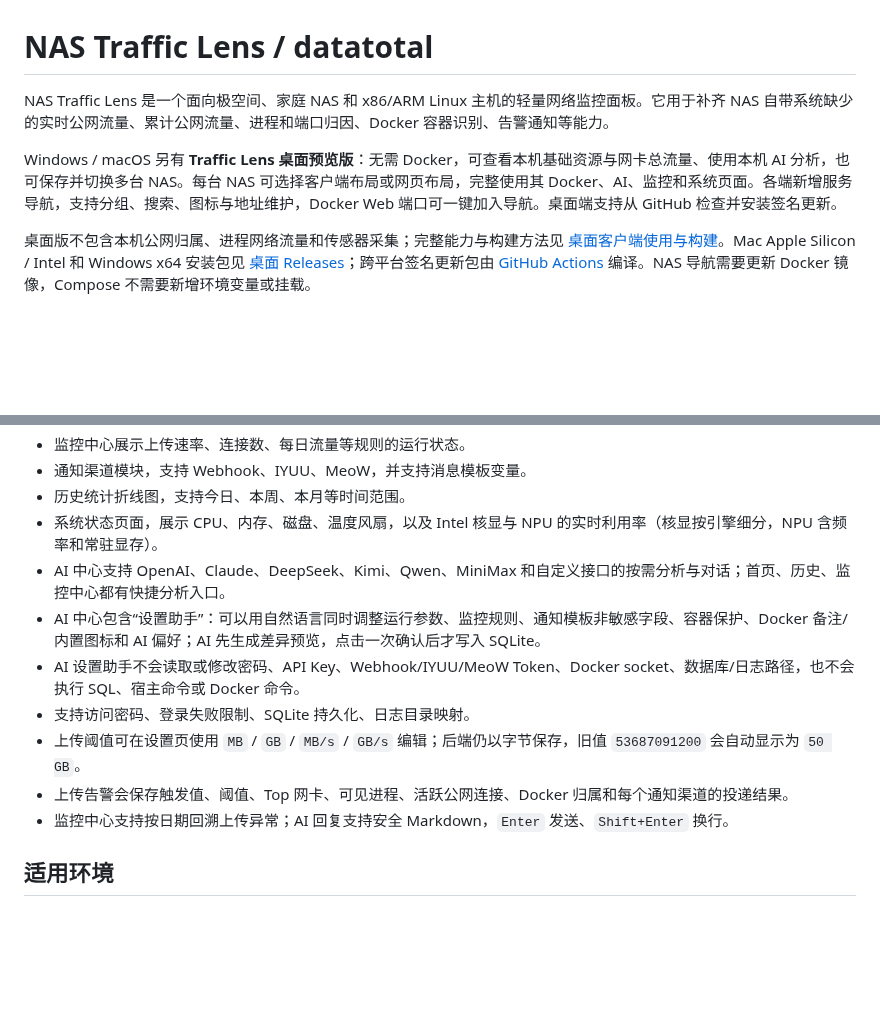
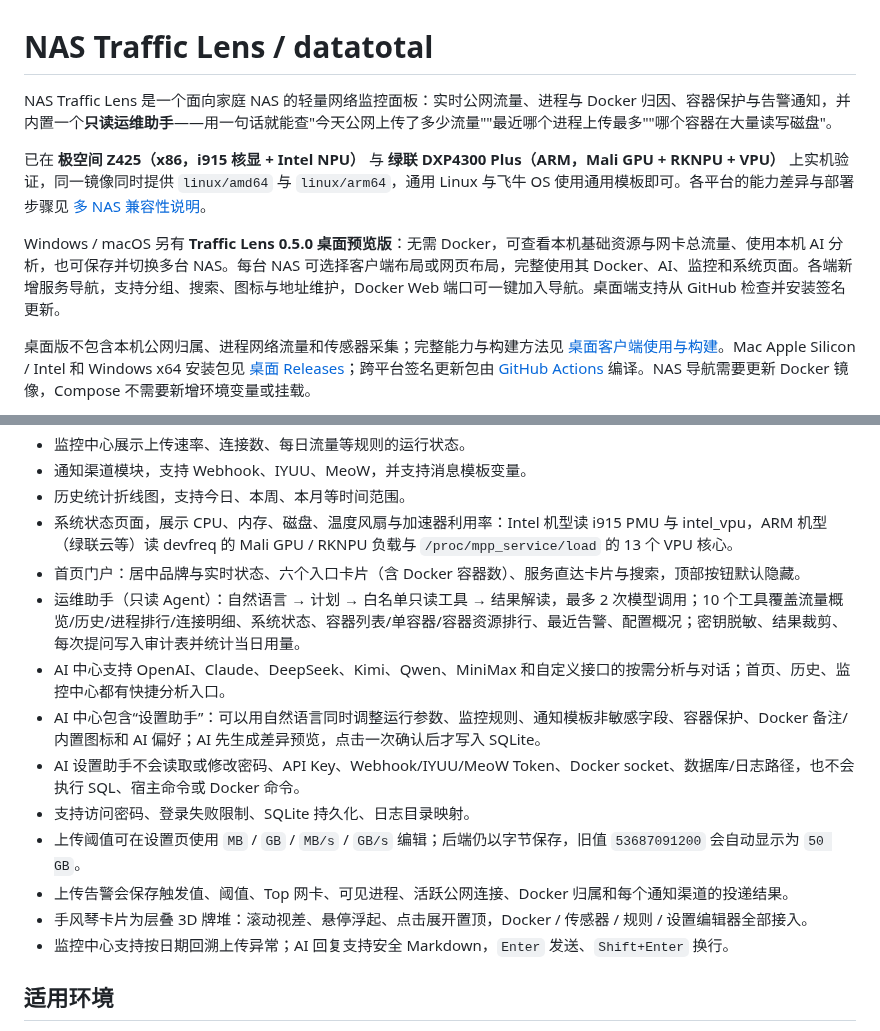
Before and after one commit to isle24/datatotal, a Markdown page: README.md, 2 parts joined by grey strips. GitHub-like rendering; blank space fills up the shorter version.

```diff
--- a/README.md
+++ b/README.md
@@ -1,8 +1,10 @@
 # NAS Traffic Lens / datatotal
 
-NAS Traffic Lens 是一个面向极空间、家庭 NAS 和 x86/ARM Linux 主机的轻量网络监控面板。它用于补齐 NAS 自带系统缺少的实时公网流量、累计公网流量、进程和端口归因、Docker 容器识别、告警通知等能力。
+NAS Traffic Lens 是一个面向家庭 NAS 的轻量网络监控面板：实时公网流量、进程与 Docker 归因、容器保护与告警通知，并内置一个**只读运维助手**——用一句话就能查"今天公网上传了多少流量""最近哪个进程上传最多""哪个容器在大量读写磁盘"。
 
-Windows / macOS 另有 **Traffic Lens 桌面预览版**：无需 Docker，可查看本机基础资源与网卡总流量、使用本机 AI 分析，也可保存并切换多台 NAS。每台 NAS 可选择客户端布局或网页布局，完整使用其 Docker、AI、监控和系统页面。各端新增服务导航，支持分组、搜索、图标与地址维护，Docker Web 端口可一键加入导航。桌面端支持从 GitHub 检查并安装签名更新。
+已在 **极空间 Z425（x86，i915 核显 + Intel NPU）** 与 **绿联 DXP4300 Plus（ARM，Mali GPU + RKNPU + VPU）** 上实机验证，同一镜像同时提供 `linux/amd64` 与 `linux/arm64`，通用 Linux 与飞牛 OS 使用通用模板即可。各平台的能力差异与部署步骤见 [多 NAS 兼容性说明](doc/nas-compat.md)。
+
+Windows / macOS 另有 **Traffic Lens 0.5.0 桌面预览版**：无需 Docker，可查看本机基础资源与网卡总流量、使用本机 AI 分析，也可保存并切换多台 NAS。每台 NAS 可选择客户端布局或网页布局，完整使用其 Docker、AI、监控和系统页面。各端新增服务导航，支持分组、搜索、图标与地址维护，Docker Web 端口可一键加入导航。桌面端支持从 GitHub 检查并安装签名更新。
 
 桌面版不包含本机公网归属、进程网络流量和传感器采集；完整能力与构建方法见 [桌面客户端使用与构建](doc/desktop-usage.md)。Mac Apple Silicon / Intel 和 Windows x64 安装包见 [桌面 Releases](https://github.com/isle24/datatotal/releases?q=desktop-v)；跨平台签名更新包由 [GitHub Actions](https://github.com/isle24/datatotal/actions/workflows/desktop-release.yml) 编译。NAS 导航需要更新 Docker 镜像，Compose 不需要新增环境变量或挂载。
 
@@ -42,13 +64,16 @@ Windows / macOS 另有 **Traffic Lens 桌面预览版**：无需 Docker，可查
 - 监控中心展示上传速率、连接数、每日流量等规则的运行状态。
 - 通知渠道模块，支持 Webhook、IYUU、MeoW，并支持消息模板变量。
 - 历史统计折线图，支持今日、本周、本月等时间范围。
-- 系统状态页面，展示 CPU、内存、磁盘、温度风扇，以及 Intel 核显与 NPU 的实时利用率（核显按引擎细分，NPU 含频率和常驻显存）。
+- 系统状态页面，展示 CPU、内存、磁盘、温度风扇与加速器利用率：Intel 机型读 i915 PMU 与 intel_vpu，ARM 机型（绿联云等）读 devfreq 的 Mali GPU / RKNPU 负载与 `/proc/mpp_service/load` 的 13 个 VPU 核心。
+- 首页门户：居中品牌与实时状态、六个入口卡片（含 Docker 容器数）、服务直达卡片与搜索，顶部按钮默认隐藏。
+- 运维助手（只读 Agent）：自然语言 → 计划 → 白名单只读工具 → 结果解读，最多 2 次模型调用；10 个工具覆盖流量概览/历史/进程排行/连接明细、系统状态、容器列表/单容器/容器资源排行、最近告警、配置概况；密钥脱敏、结果裁剪、每次提问写入审计表并统计当日用量。
 - AI 中心支持 OpenAI、Claude、DeepSeek、Kimi、Qwen、MiniMax 和自定义接口的按需分析与对话；首页、历史、监控中心都有快捷分析入口。
 - AI 中心包含“设置助手”：可以用自然语言同时调整运行参数、监控规则、通知模板非敏感字段、容器保护、Docker 备注/内置图标和 AI 偏好；AI 先生成差异预览，点击一次确认后才写入 SQLite。
 - AI 设置助手不会读取或修改密码、API Key、Webhook/IYUU/MeoW Token、Docker socket、数据库/日志路径，也不会执行 SQL、宿主命令或 Docker 命令。
 - 支持访问密码、登录失败限制、SQLite 持久化、日志目录映射。
 - 上传阈值可在设置页使用 `MB` / `GB` / `MB/s` / `GB/s` 编辑；后端仍以字节保存，旧值 `53687091200` 会自动显示为 `50 GB`。
 - 上传告警会保存触发值、阈值、Top 网卡、可见进程、活跃公网连接、Docker 归属和每个通知渠道的投递结果。
+- 手风琴卡片为层叠 3D 牌堆：滚动视差、悬停浮起、点击展开置顶，Docker / 传感器 / 规则 / 设置编辑器全部接入。
 - 监控中心支持按日期回溯上传异常；AI 回复支持安全 Markdown，`Enter` 发送、`Shift+Enter` 换行。
 
 ## 适用环境
```
Also changed, not shown: other parts of README.md (+25 -5 lines), doc/desktop-release-notes.md (+8 -8 lines), doc/screenshots/console-agent-light.png (added), doc/screenshots/console-mobile-portal-light.png (added), doc/screenshots/console-overview-light.png, doc/screenshots/console-portal-light.png (added), doc/screenshots/console-system-accel-light.png (added), doc/screenshots/console-system-vpu-light.png (added), 3 other files.
